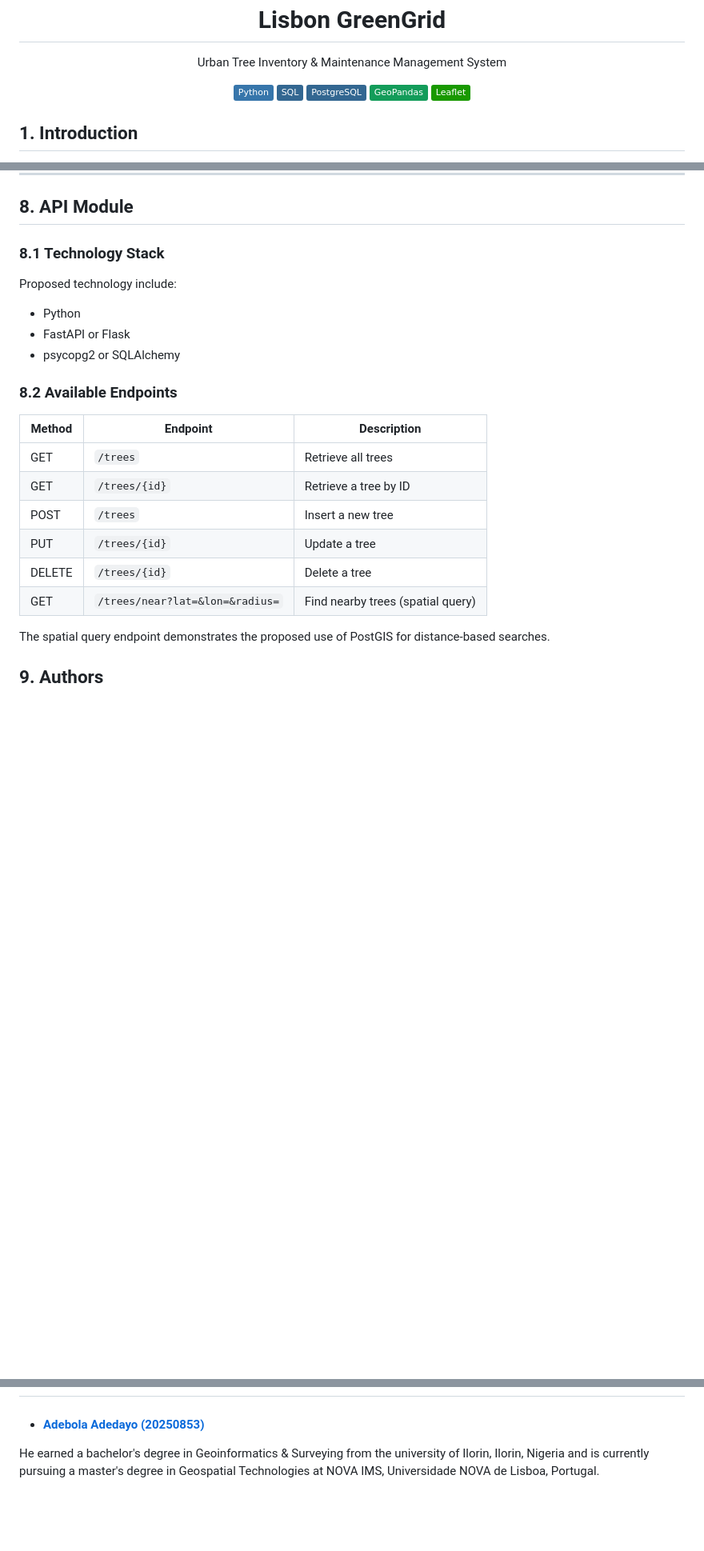
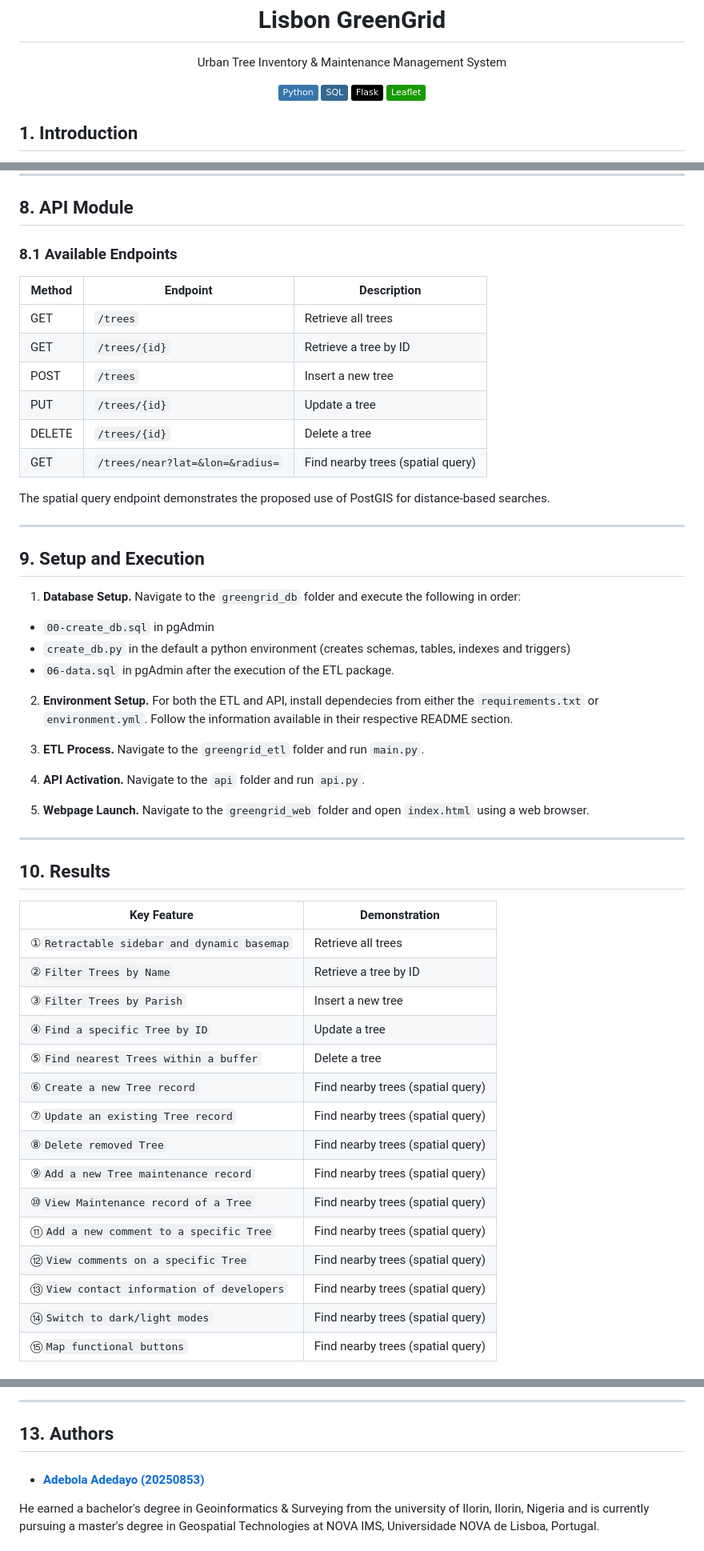
Before and after one commit to Lisbon-GreenGrid/Lisbon-GreenGrid, a Markdown page: README.md, 3 parts joined by grey strips. Shown at 80% size. GitHub-like rendering; badges without logos; blank space fills up the shorter version.

Commit message:
submission_ready README 90% done

```diff
--- a/README.md
+++ b/README.md
@@ -15,8 +15,7 @@
 <p align="center">
   <img alt="Python" src="https://img.shields.io/badge/Python-3776AB?logo=python&logoColor=white" />
   <img alt="SQL" src="https://img.shields.io/badge/SQL-336791?logo=postgresql&logoColor=white" />
-  <img alt="PostgreSQL" src="https://img.shields.io/badge/PostgreSQL-336791?logo=postgresql&logoColor=white" />
-  <img alt="GeoPandas" src="https://img.shields.io/badge/GeoPandas-139C5A?logo=pandas&logoColor=white" />
+  <img alt="Flask" src="https://img.shields.io/badge/-Flask-000000?logo=flask&logoColor=white" />
   <img alt="Leaflet" src="https://img.shields.io/badge/Leaflet-199900?logo=leaflet&logoColor=white" />
 </p>
 
@@ -150,14 +149,7 @@ CRUD operations is exposed through the API and executed against the relational d
 
 ## 8. API Module
 
-### 8.1 Technology Stack
-
-Proposed technology include:
-* Python
-* FastAPI or Flask
-* psycopg2 or SQLAlchemy
-
-### 8.2 Available Endpoints
+### 8.1 Available Endpoints
 
 | Method | Endpoint                        | Description                       |
 | ------ | ------------------------------- | --------------------------------- |
@@ -170,5 +162,42 @@ Proposed technology include:
 
 The spatial query endpoint demonstrates the proposed use of PostGIS for distance-based searches.
 
+---
 
-## 9. Authors
+## 9. Setup and Execution
+
+1. **Database Setup.** Navigate to the `greengrid_db` folder and execute the following in order:
+- `00-create_db.sql` in pgAdmin
+- `create_db.py` in the default a python environment (creates schemas, tables, indexes and triggers)
+- `06-data.sql` in pgAdmin after the execution of the ETL package.
+
+2. **Environment Setup.** For both the ETL and API, install dependecies from either the `requirements.txt` or `environment.yml`. Follow the information available in their respective README section.
+
+4. **ETL Process.** Navigate to the `greengrid_etl` folder and run `main.py`.
+
+6. **API Activation.** Navigate to the `api` folder and run `api.py`.
+
+8. **Webpage Launch.** Navigate to the `greengrid_web` folder and open `index.html` using a web browser.
+
+---
+
+## 10. Results
+
+| Key Feature                     | Demonstration                     |
+| ------------------------------- | --------------------------------- |
+| ①`Retractable sidebar and dynamic basemap`| Retrieve all trees|
+| ②`Filter Trees by Name`| Retrieve a tree by ID|
+| ③`Filter Trees by Parish`| Insert a new tree|
+| ④`Find a specific Tree by ID`| Update a tree|
+| ⑤`Find nearest Trees within a buffer`| Delete a tree|
+| ⑥`Create a new Tree record`| Find nearby trees (spatial query)|
+| ⑦`Update an existing Tree record`| Find nearby trees (spatial query)|
+| ⑧`Delete removed Tree`| Find nearby trees (spatial query)|
+| ⑨`Add a new Tree maintenance record`| Find nearby trees (spatial query)|
+| ⑩`View Maintenance record of a Tree`| Find nearby trees (spatial query)|
+| ⑪`Add a new comment to a specific Tree`| Find nearby trees (spatial query)|
+| ⑫`View comments on a specific Tree`| Find nearby trees (spatial query)|
+| ⑬`View contact information of developers`| Find nearby trees (spatial query)|
+| ⑭`Switch to dark/light modes`| Find nearby trees (spatial query)|
+| ⑮`Map functional buttons`| Find nearby trees (spatial query)|
+
@@ -175,3 +228,6 @@ The spatial query endpoint demonstrates the proposed use of PostGIS for distance
+---
+
+## 13. Authors
 
 * #### [Adebola Adedayo (20250853)](https://github.com/adebolaadedayo)
 He earned a bachelor's degree in Geoinformatics & Surveying from the university of Ilorin, Ilorin, Nigeria and is currently pursuing a master's degree in Geospatial Technologies at NOVA IMS, Universidade NOVA de Lisboa, Portugal.
```
Also changed, not shown: other parts of README.md (+24 -0 lines).
